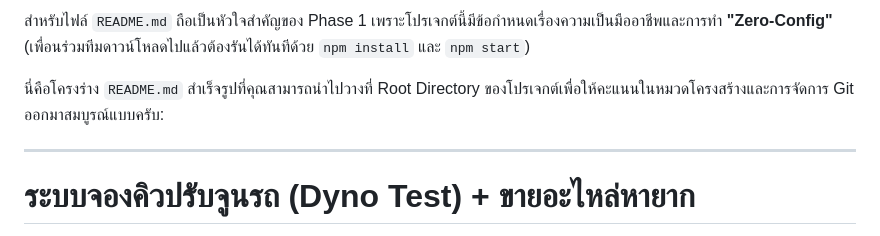
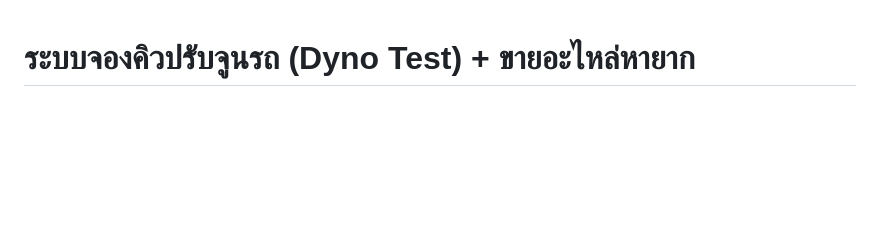
Before and after one commit to WindsurfHUB/M-Spec-By-WPF, a Markdown page: README.md, the part around the change. Drawn GitHub-style; blank space fills up the shorter version.

```diff
--- a/README.md
+++ b/README.md
@@ -1,9 +1,3 @@
-สำหรับไฟล์ `README.md` ถือเป็นหัวใจสำคัญของ Phase 1 เพราะโปรเจกต์นี้มีข้อกำหนดเรื่องความเป็นมืออาชีพและการทำ **"Zero-Config"** (เพื่อนร่วมทีมดาวน์โหลดไปแล้วต้องรันได้ทันทีด้วย `npm install` และ `npm start`)
-
-นี่คือโครงร่าง `README.md` สำเร็จรูปที่คุณสามารถนำไปวางที่ Root Directory ของโปรเจกต์เพื่อให้คะแนนในหมวดโครงสร้างและการจัดการ Git ออกมาสมบูรณ์แบบครับ:
-
----
-
 # ระบบจองคิวปรับจูนรถ (Dyno Test) + ขายอะไหล่หายาก
 
 โปรเจกต์จำลองระบบซื้อขายอะไหล่รถยนต์หายาก (Multi-Step Status Logic) ร่วมกับระบบจองคิวเข้าทดสอบแรงม้า/ปรับจูน Dyno Test (Capacity Logic) พัฒนาขึ้นภายใต้มาตรฐานสถาปัตยกรรม Controller-Route-Service
```
